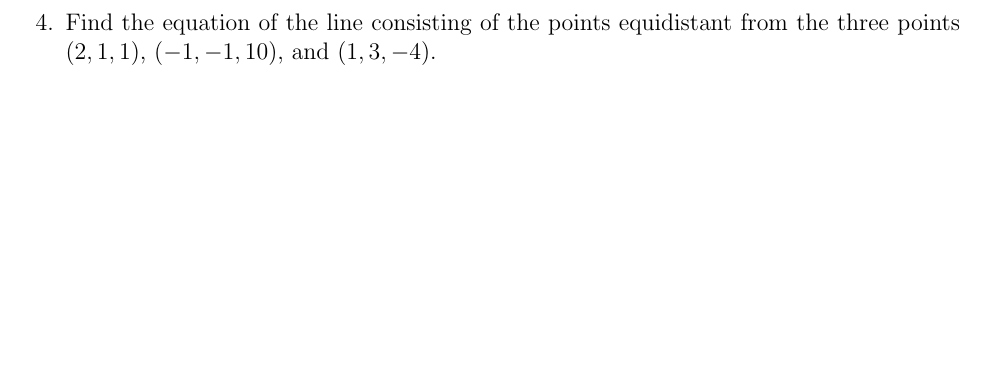
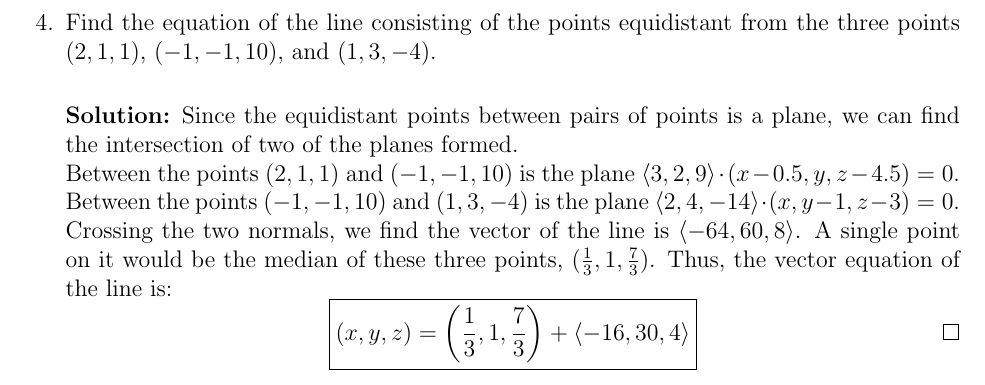
Before and after one commit to jzpan1/latex-docs, a LaTeX problem sheet (f23-MATH215/HW02.tex): part of page 4 of 10, cut so that both start at the same text, the shorter picture padded with empty space. Compiled offline with pdfLaTeX.

Commit message:
solve number 4

```diff
--- a/f23-MATH215/HW02.tex
+++ b/f23-MATH215/HW02.tex
@@ -86,6 +86,13 @@
 %4
 \question Find the equation of the line consisting of the points equidistant
 	from the three points $(2, 1, 1)$, $(-1, -1, 10)$, and $(1, 3, -4)$.
+	\begin{solution}
+		Since the equidistant points between pairs of points is a plane, we can find the intersection of two of the planes formed. \\
+		Between the points $(2,1,1)$ and $(-1,-1,10)$ is the plane $\langle 3, 2, 9 \rangle \cdot (x - 0.5, y, z - 4.5) = 0$. \\
+		Between the points $(-1, -1, 10)$ and $(1, 3, -4)$ is the plane $\langle 2, 4, -14 \rangle \cdot (x, y - 1, z - 3) = 0$. \\
+		Crossing the two normals, we find the vector of the line is $ \langle -64, 60, 8 \rangle $. A single point on it would be the median of these three points, $(\frac{1}{3}, 1, \frac{7}{3})$. Thus, the vector equation of the line is:
+		\[ \boxed{(x, y, z) = \left(\frac{1}{3}, 1, \frac{7}{3}\right) + \langle -16, 30, 4 \rangle} \tag*{\qed}\]
+	\end{solution}
 \clearpage
 %5
 \question
```
Also changed, not shown: f23-MATH215/HW02.pdf, 2 other files.
